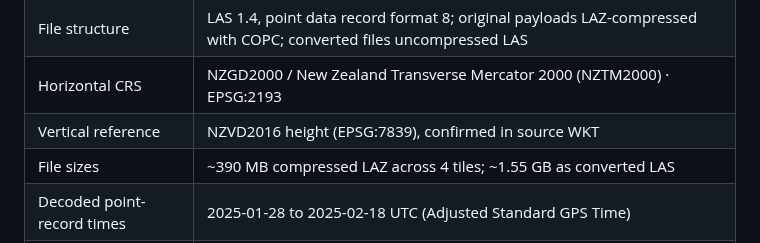
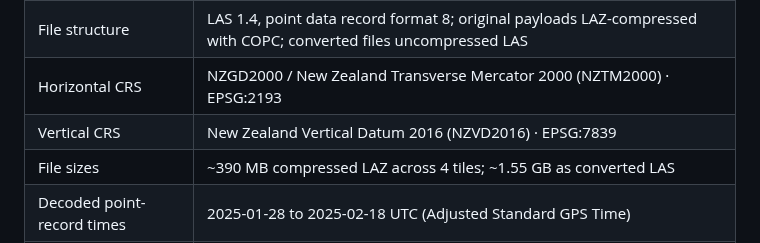
Before and after one commit to nicole140002-wang/Tauranga-Coastal-LiDAR-QC-and-ArcGIS-Products, a Markdown page: README.md, the part around the change. GitHub-like rendering.

Commit message:
Expand vertical CRS name

```diff
--- a/README.md
+++ b/README.md
@@ -33,7 +33,7 @@ A hands-on exercise on real LINZ coastal LiDAR data: I downloaded 4 LAZ tiles (4
 | Source layer | LINZ Data Service · `d3Y5Qkvcp5Q5vXf` (New Zealand Coastal LiDAR Point Cloud) |
 | File structure | LAS 1.4, point data record format 8; original payloads LAZ-compressed with COPC; converted files uncompressed LAS |
 | Horizontal CRS | NZGD2000 / New Zealand Transverse Mercator 2000 (NZTM2000) · EPSG:2193 |
-| Vertical reference | NZVD2016 height (EPSG:7839), confirmed in source WKT |
+| Vertical CRS | New Zealand Vertical Datum 2016 (NZVD2016) · EPSG:7839 |
 | File sizes | ~390 MB compressed LAZ across 4 tiles; ~1.55 GB as converted LAS |
 | Decoded point-record times | 2025-01-28 to 2025-02-18 UTC (Adjusted Standard GPS Time) |
 | Scan angle | Raw int16 ±3249 × PDRF8 scale 0.006° → **±19.494°** |
```
